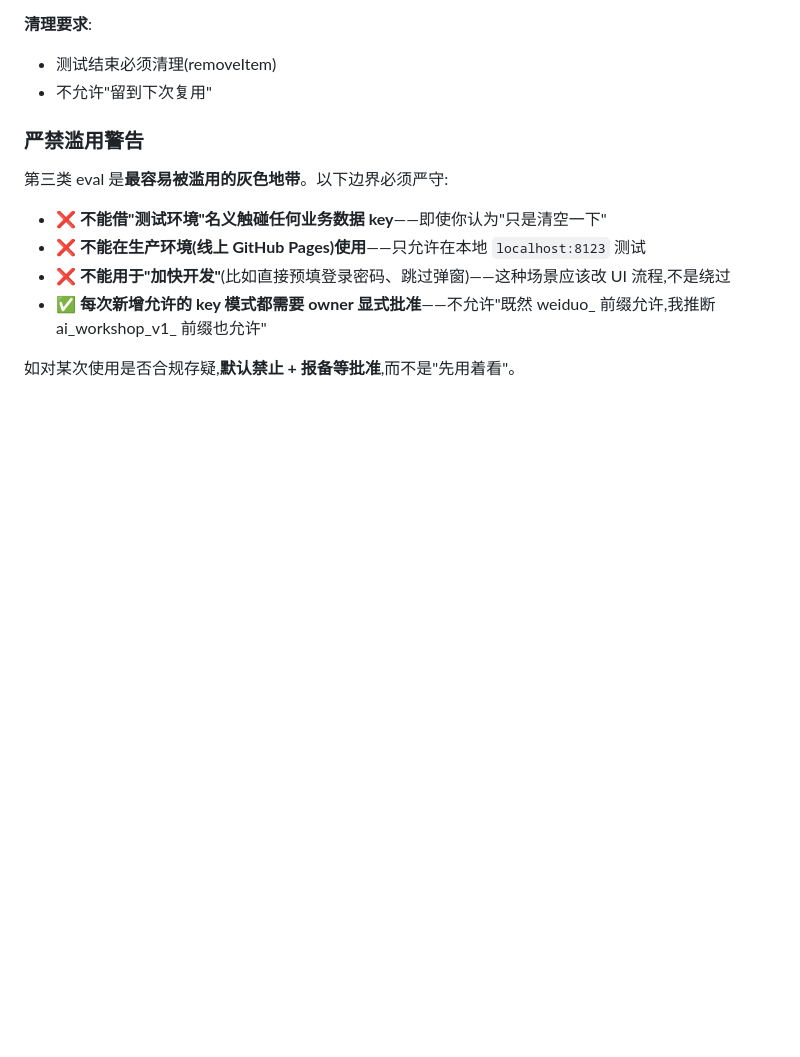
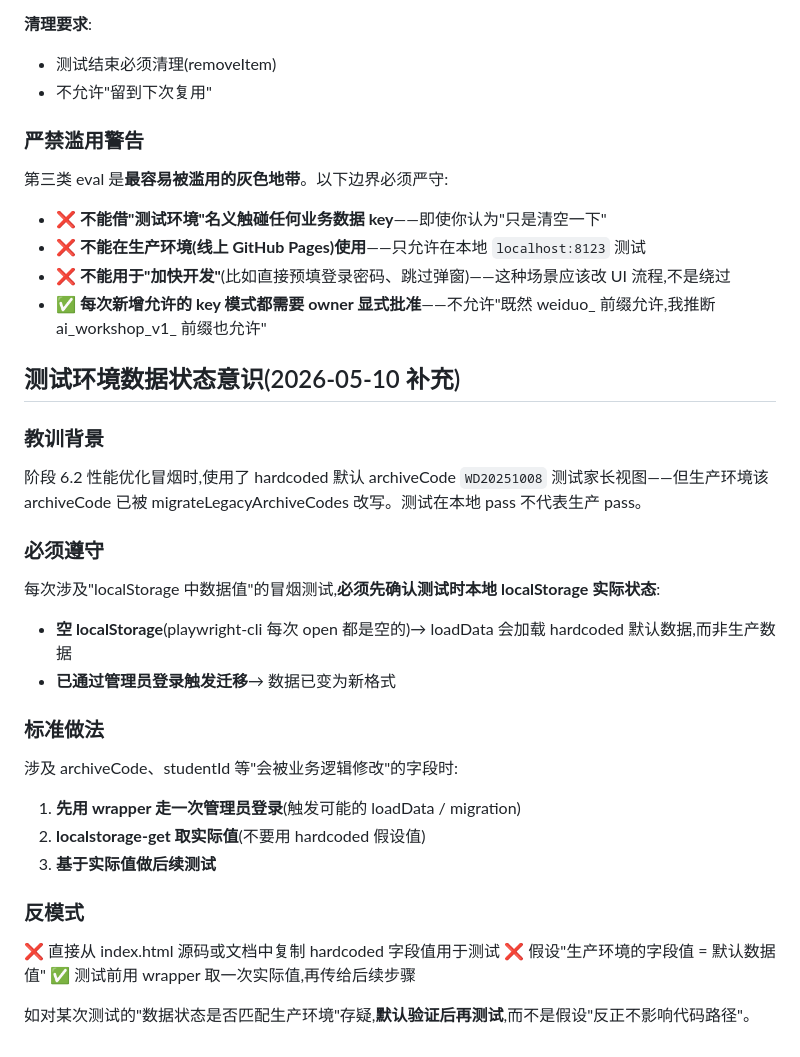
Before and after one commit to gtmzsm1-dot/weiduo-education, a Markdown page: docs/dev-env-notes.md, the part around the change. Drawn GitHub-style; blank space fills up the shorter version.

Commit message:
chore(stage-6): re-verify parent view with migrated archiveCode + add test data state awareness rule

```diff
--- a/docs/dev-env-notes.md
+++ b/docs/dev-env-notes.md
@@ -288,4 +288,31 @@ click '[data-testid="main-btn-edit-student"]'
 - ❌ **不能用于"加快开发"**(比如直接预填登录密码、跳过弹窗)——这种场景应该改 UI 流程,不是绕过
 - ✅ **每次新增允许的 key 模式都需要 owner 显式批准**——不允许"既然 weiduo_ 前缀允许,我推断 ai_workshop_v1_ 前缀也允许"
 
-如对某次使用是否合规存疑,**默认禁止 + 报备等批准**,而不是"先用着看"。
+## 测试环境数据状态意识(2026-05-10 补充)
+
+### 教训背景
+
+阶段 6.2 性能优化冒烟时,使用了 hardcoded 默认 archiveCode `WD20251008` 测试家长视图——但生产环境该 archiveCode 已被 migrateLegacyArchiveCodes 改写。测试在本地 pass 不代表生产 pass。
+
+### 必须遵守
+
+每次涉及"localStorage 中数据值"的冒烟测试,**必须先确认测试时本地 localStorage 实际状态**:
+
+- **空 localStorage**(playwright-cli 每次 open 都是空的)→ loadData 会加载 hardcoded 默认数据,而非生产数据
+- **已通过管理员登录触发迁移**→ 数据已变为新格式
+
+### 标准做法
+
+涉及 archiveCode、studentId 等"会被业务逻辑修改"的字段时:
+
+1. **先用 wrapper 走一次管理员登录**(触发可能的 loadData / migration)
+2. **localstorage-get 取实际值**(不要用 hardcoded 假设值)
+3. **基于实际值做后续测试**
+
+### 反模式
+
+❌ 直接从 index.html 源码或文档中复制 hardcoded 字段值用于测试
+❌ 假设"生产环境的字段值 = 默认数据值"
+✅ 测试前用 wrapper 取一次实际值,再传给后续步骤
+
+如对某次测试的"数据状态是否匹配生产环境"存疑,**默认验证后再测试**,而不是假设"反正不影响代码路径"。
```
